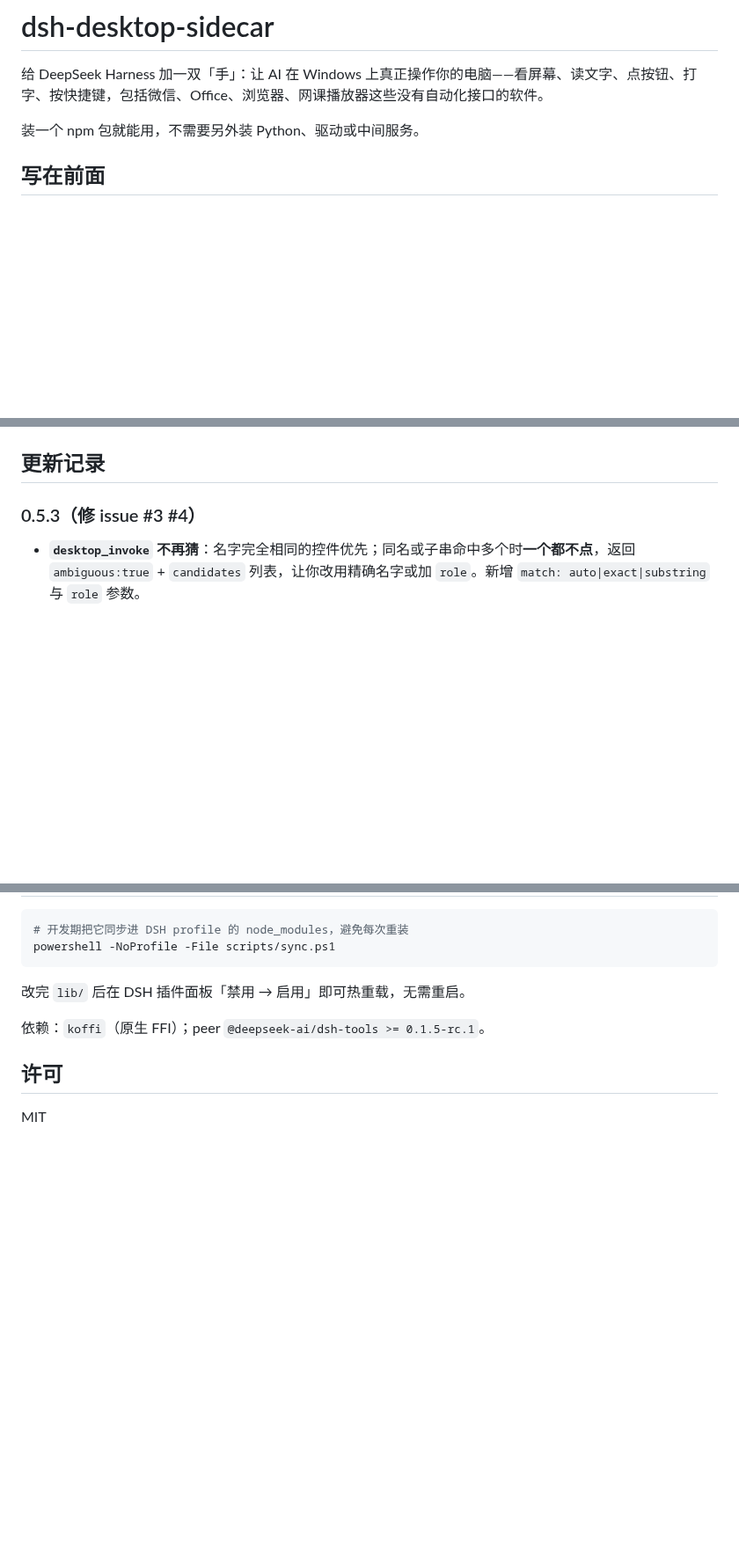
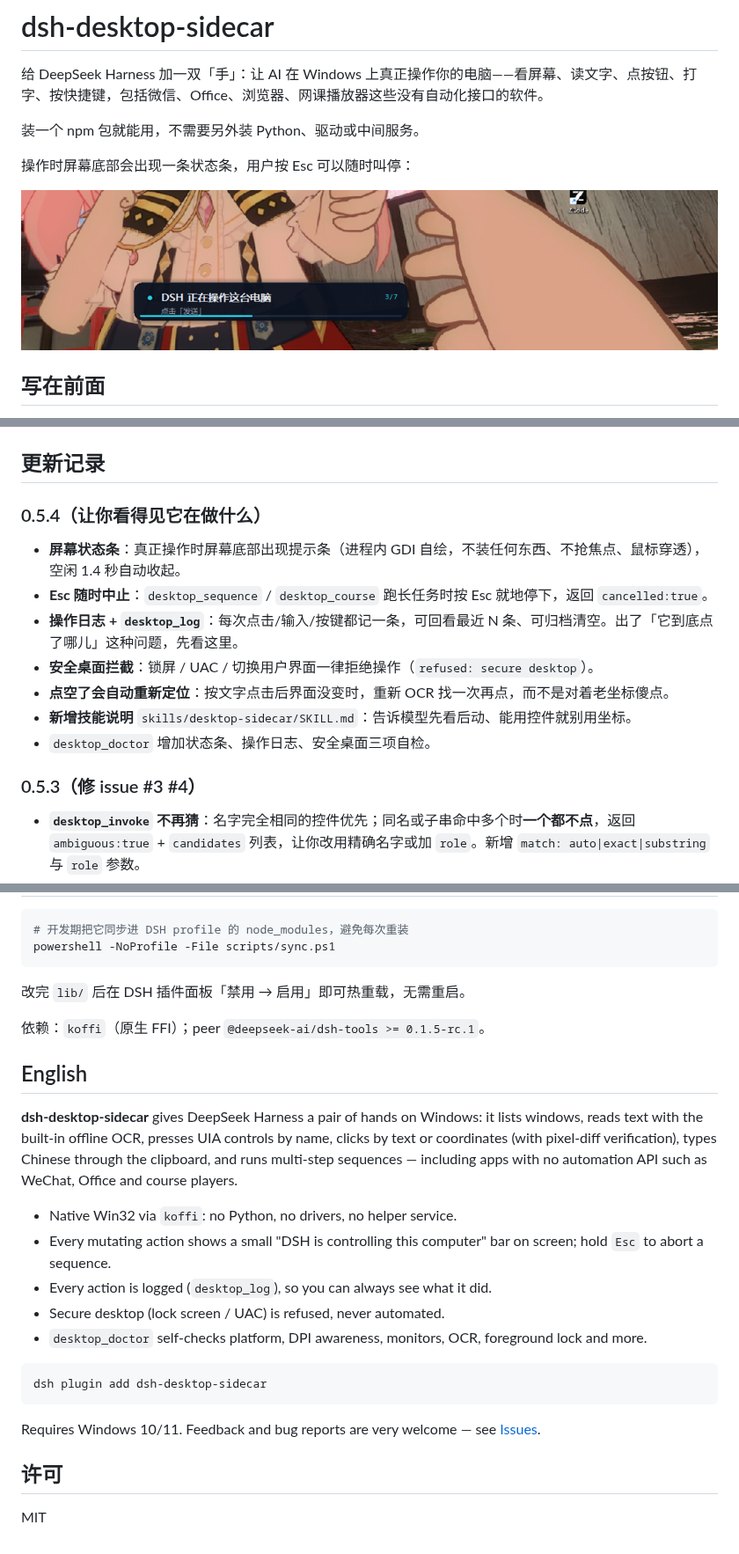
Before and after one commit to 111xjyuan/dsh-desktop-sidecar, a Markdown page: README.md, 3 parts joined by grey strips. Shown at 88% size. GitHub-like rendering; pictures changed too: docs/hud.png (added); blank space fills up the shorter version.

````diff
--- a/README.md
+++ b/README.md
@@ -3,6 +3,10 @@
 给 DeepSeek Harness 加一双「手」：让 AI 在 Windows 上真正操作你的电脑——看屏幕、读文字、点按钮、打字、按快捷键，包括微信、Office、浏览器、网课播放器这些没有自动化接口的软件。
 
 装一个 npm 包就能用，不需要另外装 Python、驱动或中间服务。
+
+操作时屏幕底部会出现一条状态条，用户按 Esc 可以随时叫停：
+
+![状态条](docs/hud.png)
 
 ## 写在前面
 
@@ -51,4 +73,14 @@ desktop_doctor   → 环境自检（平台 / DPI / 多屏 / OCR / 前台锁 /
 ## 更新记录
+
+### 0.5.4（让你看得见它在做什么）
+
+- **屏幕状态条**：真正操作时屏幕底部出现提示条（进程内 GDI 自绘，不装任何东西、不抢焦点、鼠标穿透），空闲 1.4 秒自动收起。
+- **Esc 随时中止**：`desktop_sequence` / `desktop_course` 跑长任务时按 Esc 就地停下，返回 `cancelled:true`。
+- **操作日志 + `desktop_log`**：每次点击/输入/按键都记一条，可回看最近 N 条、可归档清空。出了「它到底点了哪儿」这种问题，先看这里。
+- **安全桌面拦截**：锁屏 / UAC / 切换用户界面一律拒绝操作（`refused: secure desktop`）。
+- **点空了会自动重新定位**：按文字点击后界面没变时，重新 OCR 找一次再点，而不是对着老坐标傻点。
+- **新增技能说明** `skills/desktop-sidecar/SKILL.md`：告诉模型先看后动、能用控件就别用坐标。
+- `desktop_doctor` 增加状态条、操作日志、安全桌面三项自检。
 
 ### 0.5.3（修 issue #3 #4）
 
@@ -134,6 +166,22 @@ powershell -NoProfile -File scripts/sync.ps1
 
 依赖：`koffi`（原生 FFI）；peer `@deepseek-ai/dsh-tools >= 0.1.5-rc.1`。
 
+## English
+
+**dsh-desktop-sidecar** gives DeepSeek Harness a pair of hands on Windows: it lists windows, reads text with the built-in offline OCR, presses UIA controls by name, clicks by text or coordinates (with pixel-diff verification), types Chinese through the clipboard, and runs multi-step sequences — including apps with no automation API such as WeChat, Office and course players.
+
+- Native Win32 via `koffi`: no Python, no drivers, no helper service.
+- Every mutating action shows a small "DSH is controlling this computer" bar on screen; hold `Esc` to abort a sequence.
+- Every action is logged (`desktop_log`), so you can always see what it did.
+- Secure desktop (lock screen / UAC) is refused, never automated.
+- `desktop_doctor` self-checks platform, DPI awareness, monitors, OCR, foreground lock and more.
+
+```
+dsh plugin add dsh-desktop-sidecar
+```
+
+Requires Windows 10/11. Feedback and bug reports are very welcome — see [Issues](https://github.com/111xjyuan/dsh-desktop-sidecar/issues).
+
 ## 许可
 
 MIT
````
Also changed, not shown: other parts of README.md (+19 -1 lines), CHANGELOG.md (+25 -0 lines), skills/desktop-sidecar/SKILL.md (added, +47 -0 lines), docs/demo-ocr.png (added), docs/demo-wechat.png (added), 8 other files.
